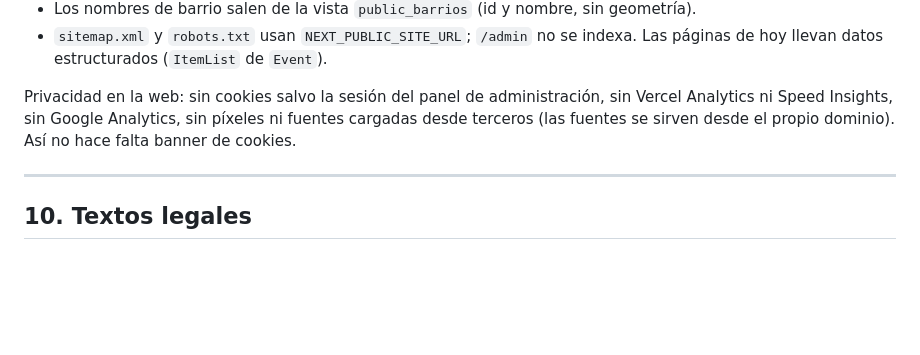
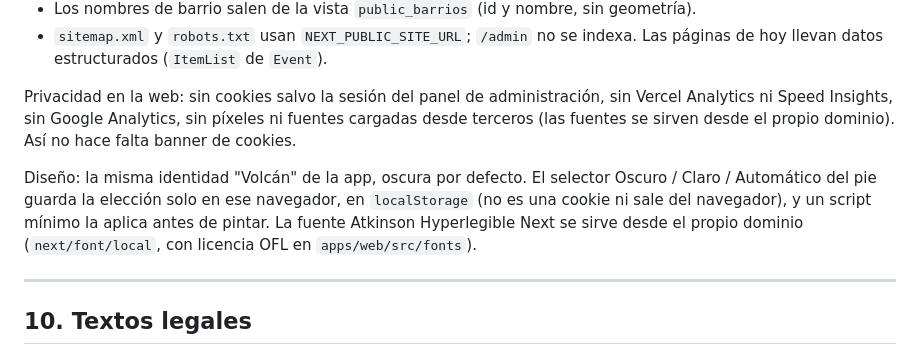
Before and after one commit to JunLovin/luz-y-agua-uio, a Markdown page: docs/SPEC.md, the part around the change. Rendered like a GitHub page; blank space fills up the shorter version.

Commit message:
docs(spec): document the web theme switch and self-hosted font

```diff
--- a/docs/SPEC.md
+++ b/docs/SPEC.md
@@ -452,6 +452,8 @@ Rendimiento en picos: las páginas públicas se sirven desde caché de Vercel; l
 
 Privacidad en la web: sin cookies salvo la sesión del panel de administración, sin Vercel Analytics ni Speed Insights, sin Google Analytics, sin píxeles ni fuentes cargadas desde terceros (las fuentes se sirven desde el propio dominio). Así no hace falta banner de cookies.
 
+Diseño: la misma identidad "Volcán" de la app, oscura por defecto. El selector Oscuro / Claro / Automático del pie guarda la elección solo en ese navegador, en `localStorage` (no es una cookie ni sale del navegador), y un script mínimo la aplica antes de pintar. La fuente Atkinson Hyperlegible Next se sirve desde el propio dominio (`next/font/local`, con licencia OFL en `apps/web/src/fonts`).
+
 ---
 
 ## 10. Textos legales
```
